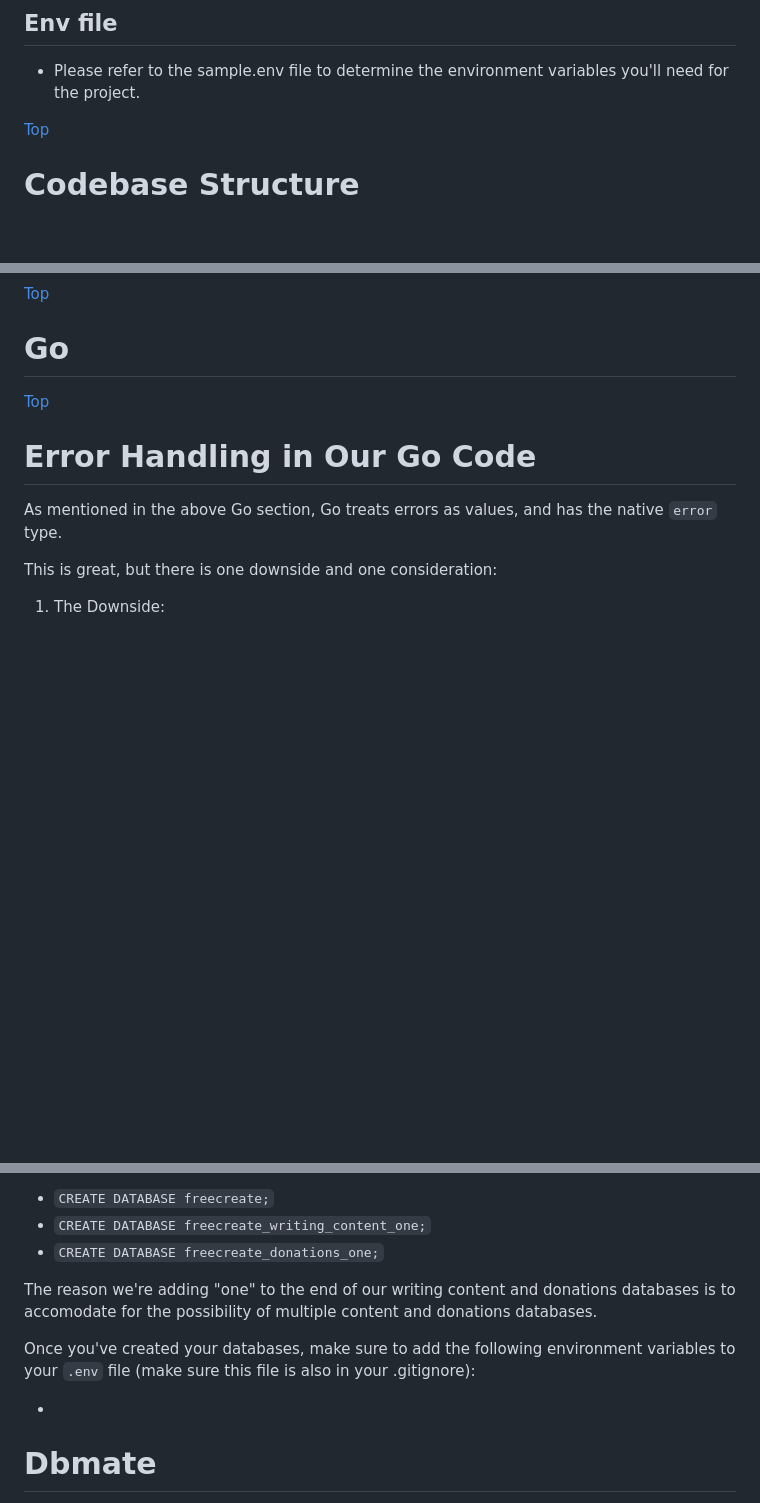
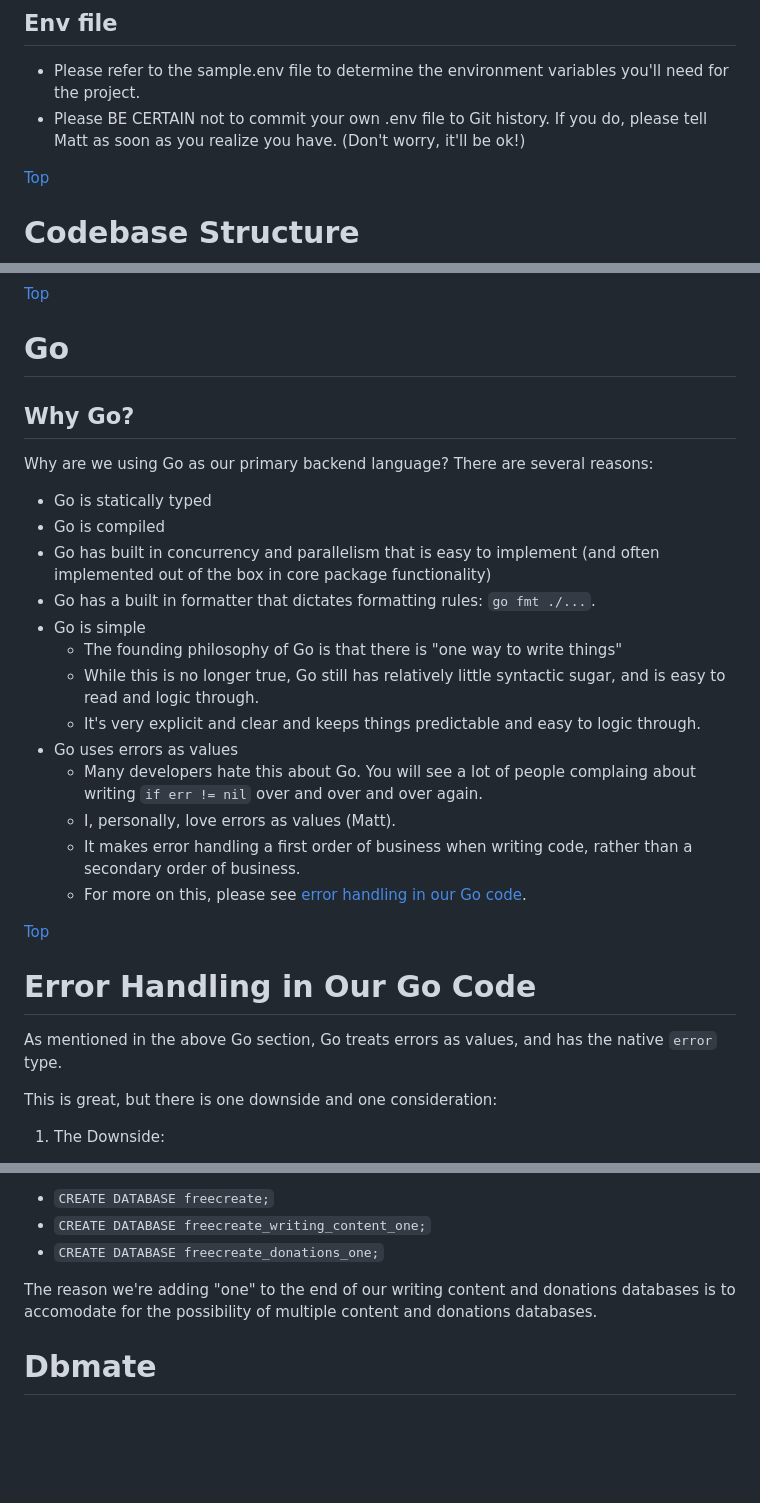
Before and after one commit to Matt-Eva/freecreate-go-server, a Markdown page: docs/code_guide.md, 3 parts joined by grey strips. Rendered like a GitHub page; blank space fills up the shorter version.

Commit message:
added 'why go' section to code-guide

```diff
--- a/docs/code_guide.md
+++ b/docs/code_guide.md
@@ -236,6 +236,7 @@ Here are the tools you will need installed to work on the project (working on ge
 
 ## Env file
 - Please refer to the sample.env file to determine the environment variables you'll need for the project.
+- Please BE CERTAIN not to commit your own .env file to Git history. If you do, please tell Matt as soon as you realize you have. (Don't worry, it'll be ok!)
 
 
 [Top](#table-of-contents)
@@ -316,6 +317,24 @@ Backend Team - System Architecture, Database Administration, Query Handling, and
 [Top](#table-of-contents)
 
 # Go
+
+## Why Go?
+
+Why are we using Go as our primary backend language? There are several reasons:
+
+- Go is statically typed
+- Go is compiled
+- Go has built in concurrency and parallelism that is easy to implement (and often implemented out of the box in core package functionality)
+- Go has a built in formatter that dictates formatting rules: `go fmt ./...`.
+- Go is simple
+  - The founding philosophy of Go is that there is "one way to write things"
+  - While this is no longer true, Go still has relatively little syntactic sugar, and is easy to read and logic through.
+  - It's very explicit and clear and keeps things predictable and easy to logic through.
+- Go uses errors as values
+  - Many developers hate this about Go. You will see a lot of people complaing about writing `if err != nil` over and over and over again.
+  - I, personally, love errors as values (Matt).
+  - It makes error handling a first order of business when writing code, rather than a secondary order of business.
+  - For more on this, please see [error handling in our Go code](#error-handling-in-our-go-code).
 
 [Top](#table-of-contents)
 
@@ -429,10 +448,6 @@ Then, we'll create the requisite databases using the `CREATE DATABASE` command:
 
 The reason we're adding "one" to the end of our writing content and donations databases is to accomodate for the possibility of multiple content and donations databases.
 
-Once you've created your databases, make sure to add the following environment variables to your `.env` file (make sure this file is also in your .gitignore):
-
--
-
 # Dbmate
 
 to create a migration in a specific folder using dbmate, run the command `dbmate -d "./[location of my folder]" new [name_of_my_migration_file]`. This will create a new, timestamped migration in the folder of your choosing.
```
